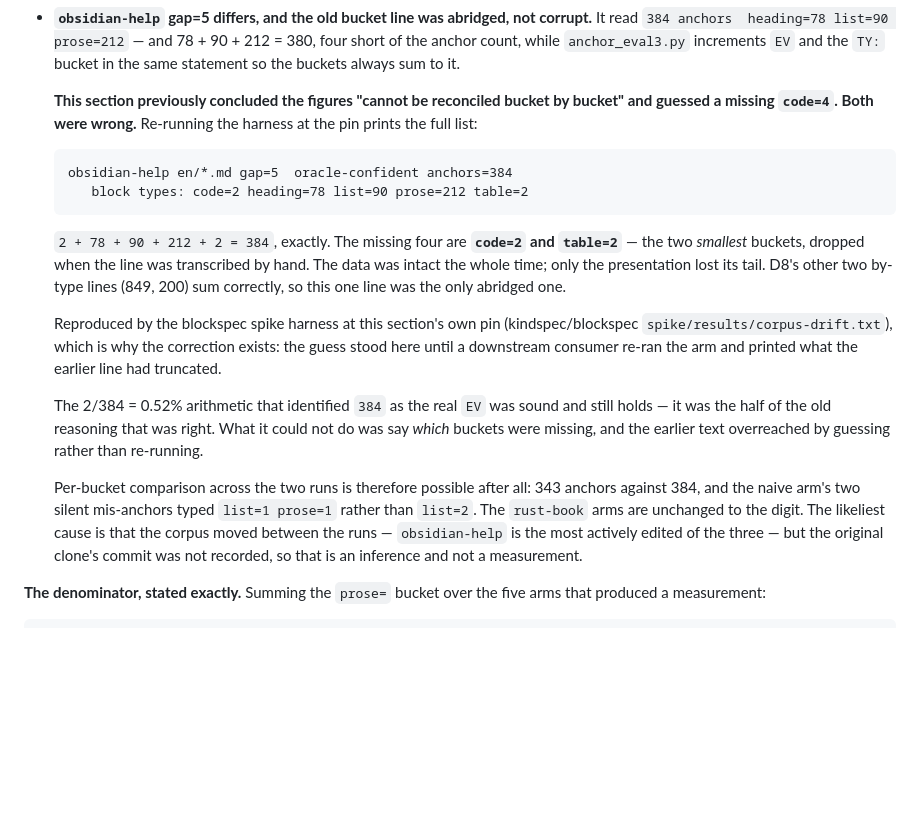
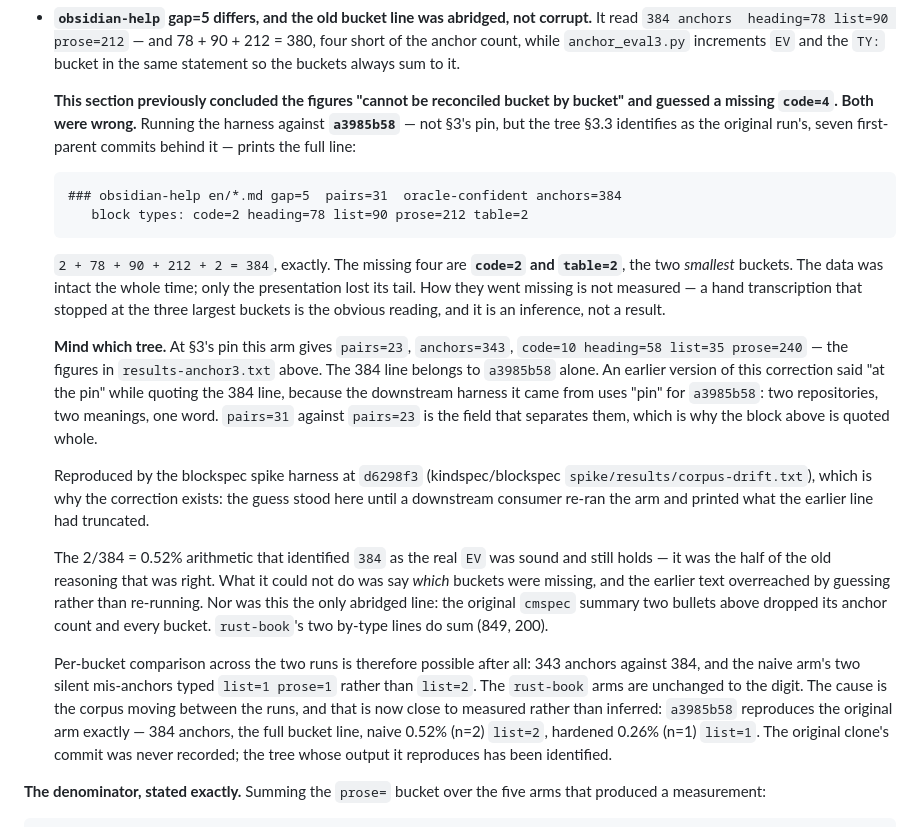
Before and after one commit to kindspec/research, a Markdown page: design-findings/D8-identity.md, the part around the change. GitHub-like rendering; blank space fills up the shorter version.

Commit message:
docs(D8): name the tree the corrected bucket line came from
The correction said "at the pin" while quoting a line that section 3's pin
does not produce. At 327a782e the arm gives pairs=23, anchors=343,
code=10 heading=58 list=35 prose=240 -- the figures already committed in
results-anchor3.txt. The 384 line comes from a3985b58, seven first-parent
commits behind, which section 3.3 already identifies as the original run's
tree.

The downstream harness the figure came from uses "pin" for a3985b58. Two
repositories, two meanings, one word, and the correction imported the wrong
one into a sentence where it could only mean section 3's.

The quoted block is now whole. Dropping the ### and pairs=31 had removed
the one field that distinguishes the two runs, which is how the error
survived writing.

Also: how the buckets went missing is labelled an inference rather than
asserted; the cmspec summary two bullets above was abridged too, so this
was not the only one; and the corpus-moved explanation is upgraded from
inference to near-measured, since a3985b58 reproduces the original arm
exactly.

Signed-off-by: Cameron Brooks <cambrooks3393@gmail.com>

````diff
--- a/design-findings/D8-identity.md
+++ b/design-findings/D8-identity.md
@@ -377,37 +377,50 @@ section carried before, and both are recorded rather than absorbed:
   always sum to it.
 
   **This section previously concluded the figures "cannot be reconciled bucket
-  by bucket" and guessed a missing `code=4`. Both were wrong.** Re-running the
-  harness at the pin prints the full list:
+  by bucket" and guessed a missing `code=4`. Both were wrong.** Running the
+  harness against **`a3985b58`** — not §3's pin, but the tree §3.3 identifies as
+  the original run's, seven first-parent commits behind it — prints the full
+  line:
 
   ```
-  obsidian-help en/*.md gap=5  oracle-confident anchors=384
+  ### obsidian-help en/*.md gap=5  pairs=31  oracle-confident anchors=384
      block types: code=2 heading=78 list=90 prose=212 table=2
   ```
 
   `2 + 78 + 90 + 212 + 2 = 384`, exactly. The missing four are **`code=2` and
-  `table=2`** — the two *smallest* buckets, dropped when the line was
-  transcribed by hand. The data was intact the whole time; only the
-  presentation lost its tail. D8's other two by-type lines (849, 200) sum
-  correctly, so this one line was the only abridged one.
-
-  Reproduced by the blockspec spike harness at this section's own pin
-  (kindspec/blockspec `spike/results/corpus-drift.txt`), which is why the
-  correction exists: the guess stood here until a downstream consumer re-ran the
-  arm and printed what the earlier line had truncated.
+  `table=2`**, the two *smallest* buckets. The data was intact the whole time;
+  only the presentation lost its tail. How they went missing is not measured —
+  a hand transcription that stopped at the three largest buckets is the obvious
+  reading, and it is an inference, not a result.
+
+  **Mind which tree.** At §3's pin this arm gives `pairs=23`, `anchors=343`,
+  `code=10 heading=58 list=35 prose=240` — the figures in `results-anchor3.txt`
+  above. The 384 line belongs to `a3985b58` alone. An earlier version of this
+  correction said "at the pin" while quoting the 384 line, because the
+  downstream harness it came from uses "pin" for `a3985b58`: two repositories,
+  two meanings, one word. `pairs=31` against `pairs=23` is the field that
+  separates them, which is why the block above is quoted whole.
+
+  Reproduced by the blockspec spike harness at `d6298f3` (kindspec/blockspec
+  `spike/results/corpus-drift.txt`), which is why the correction exists: the
+  guess stood here until a downstream consumer re-ran the arm and printed what
+  the earlier line had truncated.
 
   The 2/384 = 0.52% arithmetic that identified `384` as the real `EV` was sound
   and still holds — it was the half of the old reasoning that was right. What it
   could not do was say *which* buckets were missing, and the earlier text
-  overreached by guessing rather than re-running.
+  overreached by guessing rather than re-running. Nor was this the only abridged
+  line: the original `cmspec` summary two bullets above dropped its anchor count
+  and every bucket. `rust-book`'s two by-type lines do sum (849, 200).
 
   Per-bucket comparison across the two runs is therefore possible after all:
   343 anchors against 384, and the naive arm's two silent mis-anchors typed
   `list=1 prose=1` rather than `list=2`. The `rust-book` arms are unchanged to
-  the digit. The likeliest cause is that the corpus moved between the runs —
-  `obsidian-help` is the most actively edited of the three — but the original
-  clone's commit was not recorded, so that is an inference and not a
-  measurement.
+  the digit. The cause is the corpus moving between the runs, and that is now
+  close to measured rather than inferred: `a3985b58` reproduces the original arm
+  exactly — 384 anchors, the full bucket line, naive 0.52% (n=2) `list=2`,
+  hardened 0.26% (n=1) `list=1`. The original clone's commit was never recorded;
+  the tree whose output it reproduces has been identified.
 
 **The denominator, stated exactly.** Summing the `prose=` bucket over the five
 arms that produced a measurement:
````
